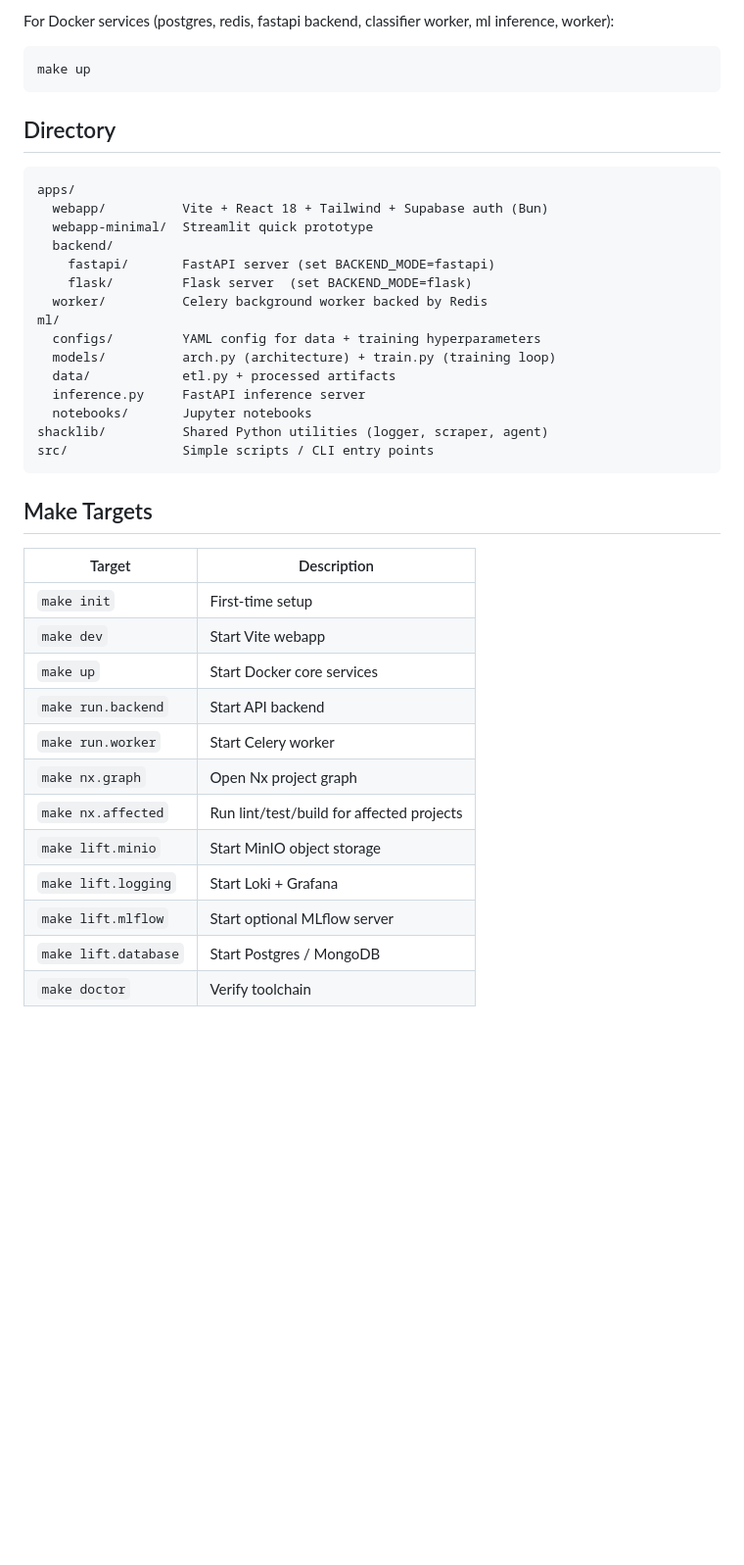
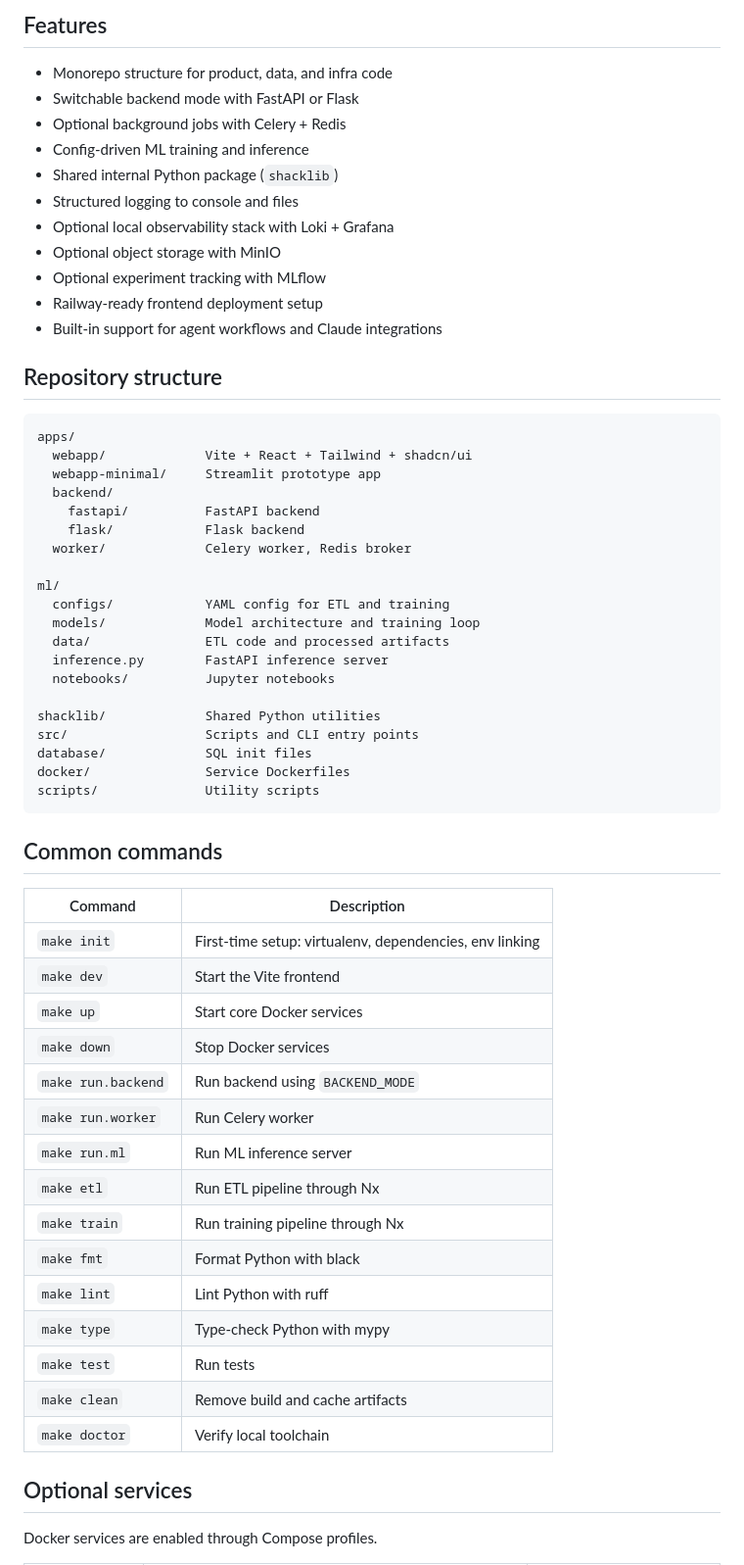
Before and after one commit to RestartDK/flox, a Markdown page: README.md, the part around one of its changes. Shown at 98% size. GitHub-like rendering; blank space fills up the shorter version.

````diff
--- a/README.md
+++ b/README.md
@@ -12,44 +77,65 @@ make nx.projects            # list Nx projects in the monorepo
 ```
 
-For Docker services (postgres, redis, fastapi backend, classifier worker, ml inference, worker):
-```bash
-make up
+## Features
+
+* Monorepo structure for product, data, and infra code
+* Switchable backend mode with FastAPI or Flask
+* Optional background jobs with Celery + Redis
+* Config-driven ML training and inference
+* Shared internal Python package (`shacklib`)
+* Structured logging to console and files
+* Optional local observability stack with Loki + Grafana
+* Optional object storage with MinIO
+* Optional experiment tracking with MLflow
+* Railway-ready frontend deployment setup
+* Built-in support for agent workflows and Claude integrations
+
+## Repository structure
+
+```text
+apps/
+  webapp/             Vite + React + Tailwind + shadcn/ui
+  webapp-minimal/     Streamlit prototype app
+  backend/
+    fastapi/          FastAPI backend
+    flask/            Flask backend
+  worker/             Celery worker, Redis broker
+
+ml/
+  configs/            YAML config for ETL and training
+  models/             Model architecture and training loop
+  data/               ETL code and processed artifacts
+  inference.py        FastAPI inference server
+  notebooks/          Jupyter notebooks
+
+shacklib/             Shared Python utilities
+src/                  Scripts and CLI entry points
+database/             SQL init files
+docker/               Service Dockerfiles
+scripts/              Utility scripts
 ```
 
-## Directory
+## Common commands
 
-```
-apps/
-  webapp/          Vite + React 18 + Tailwind + Supabase auth (Bun)
-  webapp-minimal/  Streamlit quick prototype
-  backend/
-    fastapi/       FastAPI server (set BACKEND_MODE=fastapi)
-    flask/         Flask server  (set BACKEND_MODE=flask)
-  worker/          Celery background worker backed by Redis
-ml/
-  configs/         YAML config for data + training hyperparameters
-  models/          arch.py (architecture) + train.py (training loop)
-  data/            etl.py + processed artifacts
-  inference.py     FastAPI inference server
-  notebooks/       Jupyter notebooks
-shacklib/          Shared Python utilities (logger, scraper, agent)
-src/               Simple scripts / CLI entry points
-```
+| Command            | Description                                             |
+| ------------------ | ------------------------------------------------------- |
+| `make init`        | First-time setup: virtualenv, dependencies, env linking |
+| `make dev`         | Start the Vite frontend                                 |
+| `make up`          | Start core Docker services                              |
+| `make down`        | Stop Docker services                                    |
+| `make run.backend` | Run backend using `BACKEND_MODE`                        |
+| `make run.worker`  | Run Celery worker                                       |
+| `make run.ml`      | Run ML inference server                                 |
+| `make etl`         | Run ETL pipeline through Nx                             |
+| `make train`       | Run training pipeline through Nx                        |
+| `make fmt`         | Format Python with black                                |
+| `make lint`        | Lint Python with ruff                                   |
+| `make type`        | Type-check Python with mypy                             |
+| `make test`        | Run tests                                               |
+| `make clean`       | Remove build and cache artifacts                        |
+| `make doctor`      | Verify local toolchain                                  |
 
-## Make Targets
+## Optional services
 
-| Target | Description |
-|--------|-------------|
-| `make init` | First-time setup |
-| `make dev` | Start Vite webapp |
-| `make up` | Start Docker core services |
-| `make run.backend` | Start API backend |
-| `make run.worker` | Start Celery worker |
-| `make nx.graph` | Open Nx project graph |
-| `make nx.affected` | Run lint/test/build for affected projects |
-| `make lift.minio` | Start MinIO object storage |
-| `make lift.logging` | Start Loki + Grafana |
-| `make lift.mlflow` | Start optional MLflow server |
-| `make lift.database` | Start Postgres / MongoDB |
-| `make doctor` | Verify toolchain |
+Docker services are enabled through Compose profiles.
 
````
Also changed, not shown: other parts of README.md (+253 -221 lines).
